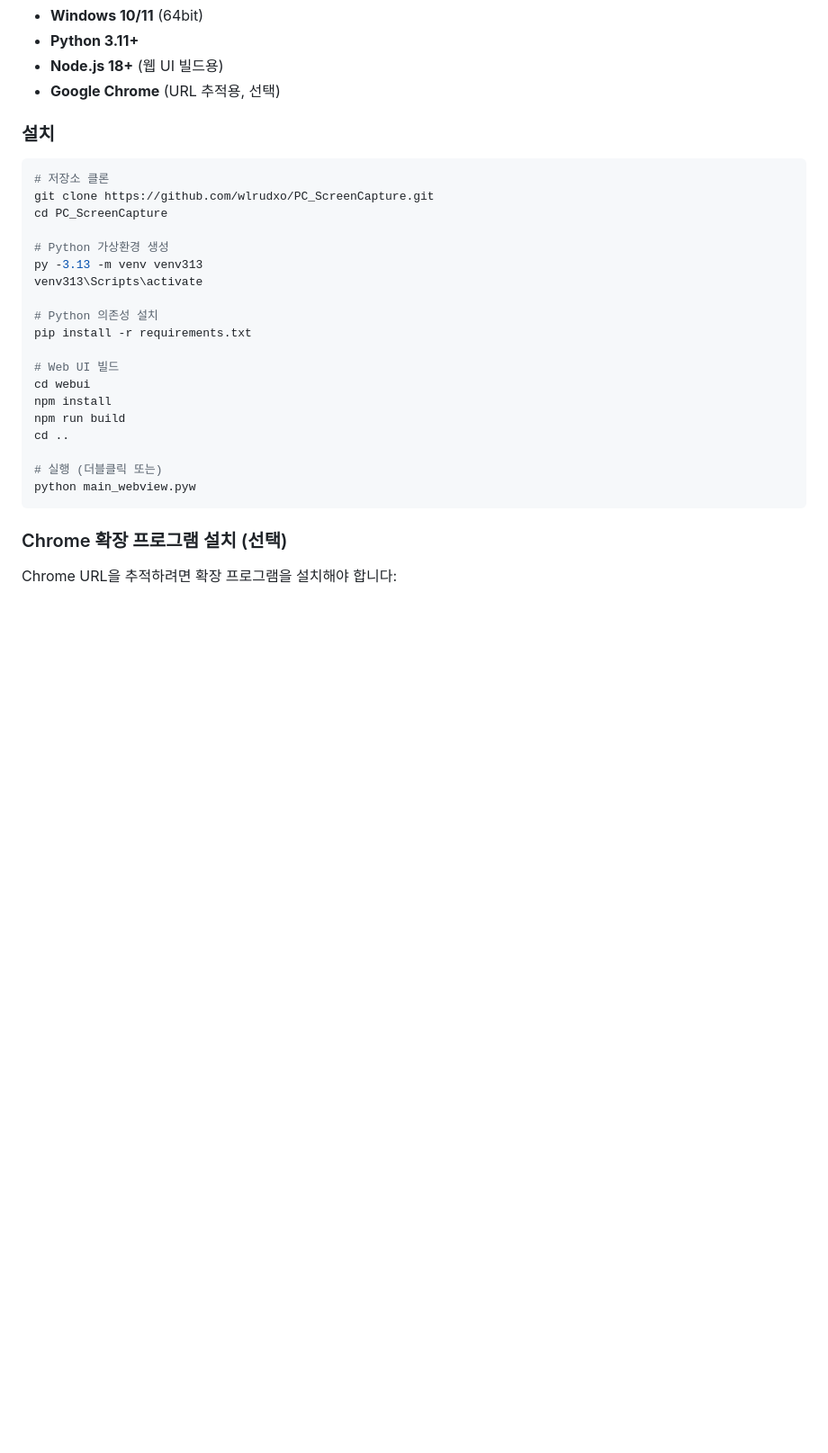
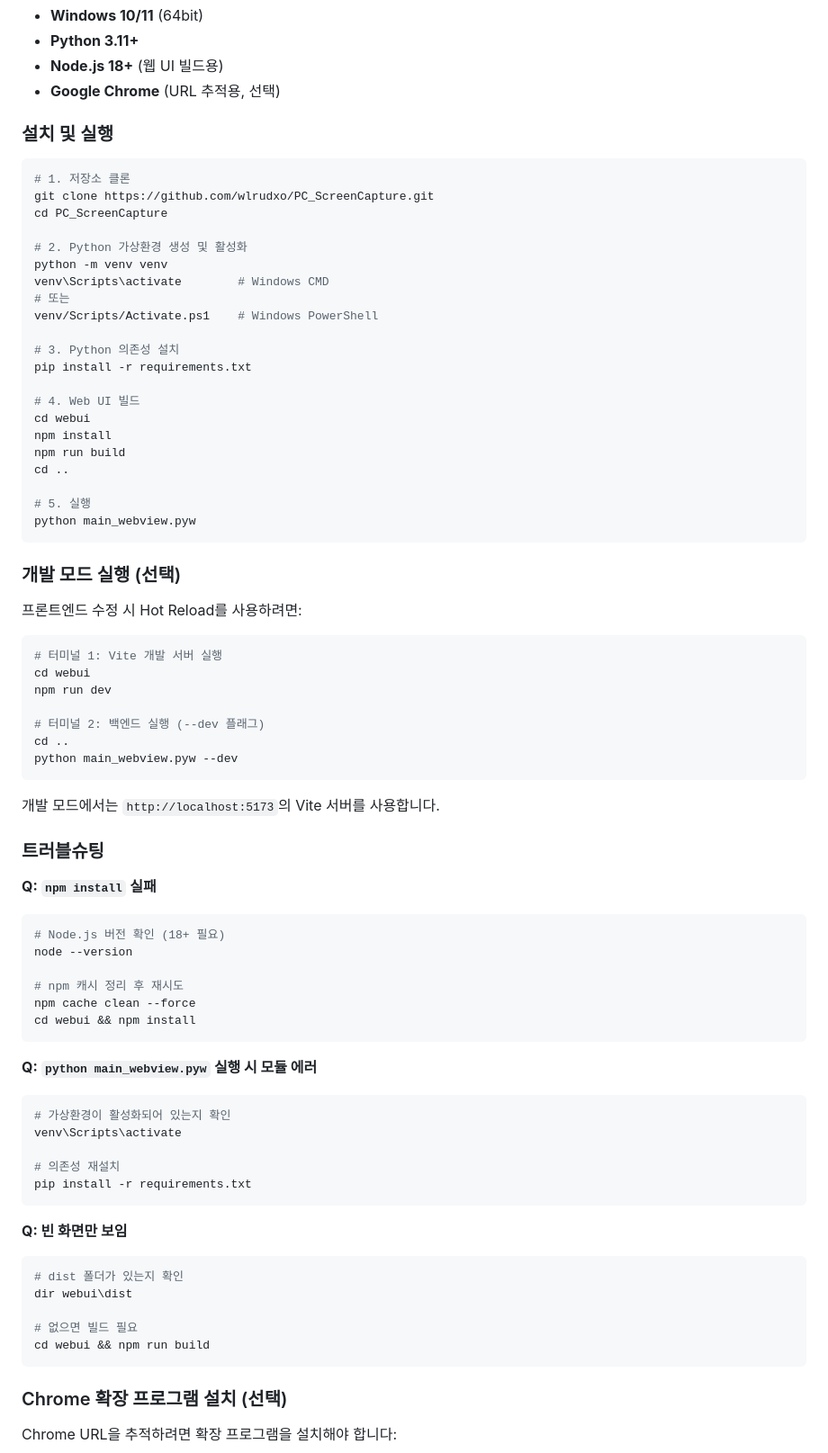
Before and after one commit to wlrudxo/PC_ScreenCapture, a Markdown page: README.md, the part around the change. Shown at 90% size. Rendered like a GitHub page; blank space fills up the shorter version.

Commit message:
Improve README installation guide
- Add numbered steps for clarity
- Use generic 'python' command instead of 'py -3.13'
- Add PowerShell activation command
- Add development mode instructions
- Add troubleshooting section for common issues

🤖 Generated with [Claude Code](https://claude.com/claude-code)

Co-Authored-By: Claude Opus 4.5 <noreply@anthropic.com>

````diff
--- a/README.md
+++ b/README.md
@@ -61,28 +61,76 @@
 - **Node.js 18+** (웹 UI 빌드용)
 - **Google Chrome** (URL 추적용, 선택)
 
-### 설치
+### 설치 및 실행
 
 ```bash
-# 저장소 클론
+# 1. 저장소 클론
 git clone https://github.com/wlrudxo/PC_ScreenCapture.git
 cd PC_ScreenCapture
 
-# Python 가상환경 생성
-py -3.13 -m venv venv313
-venv313\Scripts\activate
+# 2. Python 가상환경 생성 및 활성화
+python -m venv venv
+venv\Scripts\activate        # Windows CMD
+# 또는
+venv/Scripts/Activate.ps1    # Windows PowerShell
 
-# Python 의존성 설치
+# 3. Python 의존성 설치
 pip install -r requirements.txt
 
-# Web UI 빌드
+# 4. Web UI 빌드
 cd webui
 npm install
 npm run build
 cd ..
 
-# 실행 (더블클릭 또는)
+# 5. 실행
 python main_webview.pyw
+```
+
+### 개발 모드 실행 (선택)
+
+프론트엔드 수정 시 Hot Reload를 사용하려면:
+
+```bash
+# 터미널 1: Vite 개발 서버 실행
+cd webui
+npm run dev
+
+# 터미널 2: 백엔드 실행 (--dev 플래그)
+cd ..
+python main_webview.pyw --dev
+```
+
+개발 모드에서는 `http://localhost:5173`의 Vite 서버를 사용합니다.
+
+### 트러블슈팅
+
+**Q: `npm install` 실패**
+```bash
+# Node.js 버전 확인 (18+ 필요)
+node --version
+
+# npm 캐시 정리 후 재시도
+npm cache clean --force
+cd webui && npm install
+```
+
+**Q: `python main_webview.pyw` 실행 시 모듈 에러**
+```bash
+# 가상환경이 활성화되어 있는지 확인
+venv\Scripts\activate
+
+# 의존성 재설치
+pip install -r requirements.txt
+```
+
+**Q: 빈 화면만 보임**
+```bash
+# dist 폴더가 있는지 확인
+dir webui\dist
+
+# 없으면 빌드 필요
+cd webui && npm run build
 ```
 
 ### Chrome 확장 프로그램 설치 (선택)
````
